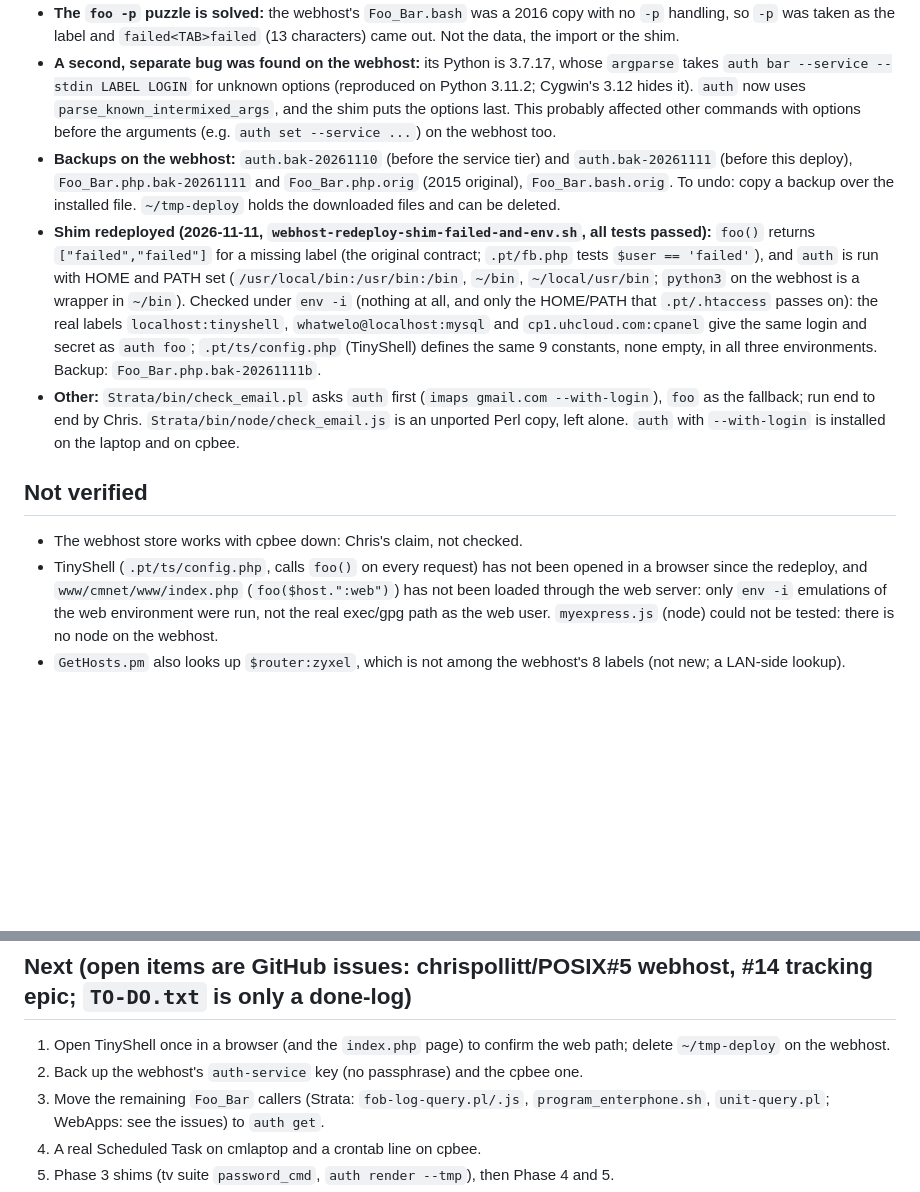
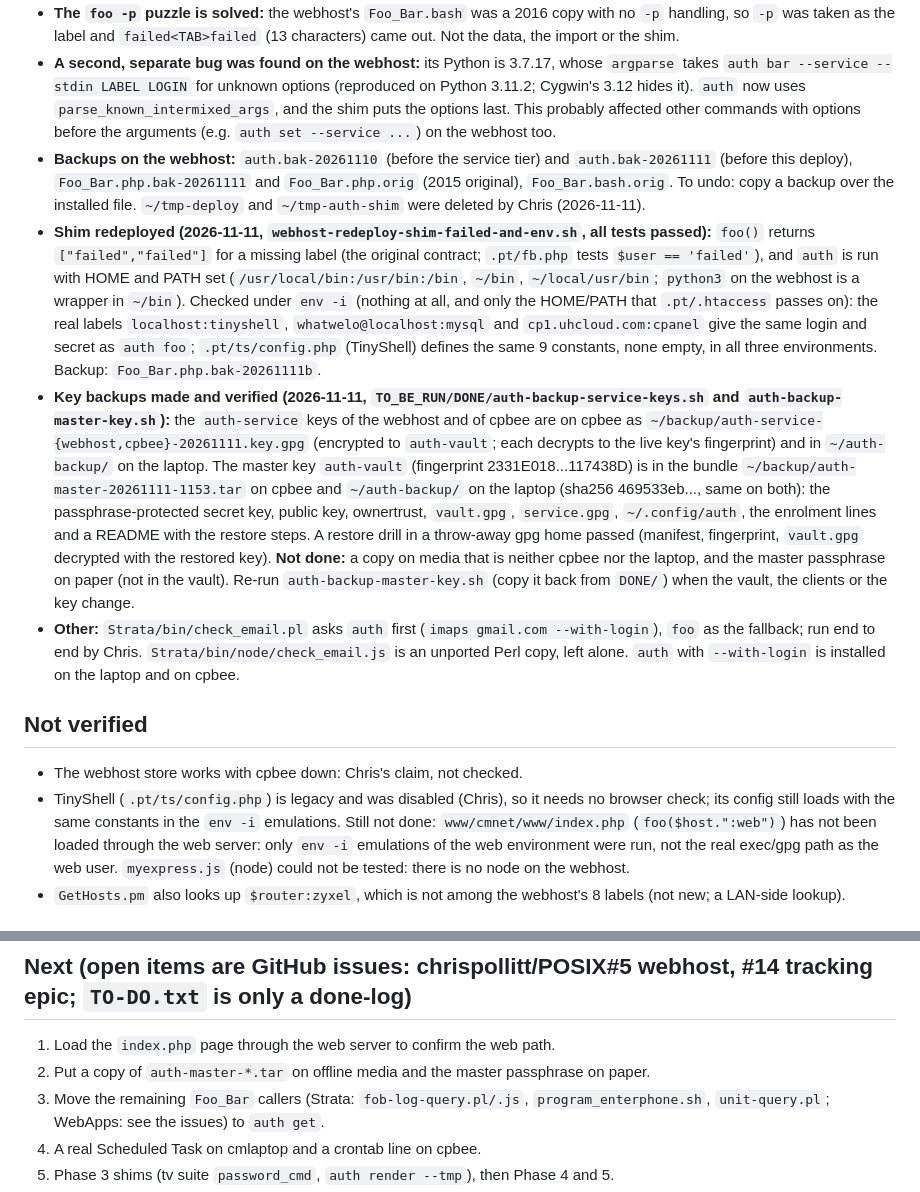
Before and after one commit to chrispollitt/POSIX, a Markdown page: net-utils/HANDOFF.md, 2 parts joined by grey strips. GitHub-like rendering; blank space fills up the shorter version.

Commit message:
net-utils notes: auth-service and master key backups made and verified; TinyShell is legacy
Co-Authored-By: Claude Sonnet 5.5 <noreply@anthropic.com>

```diff
--- a/net-utils/HANDOFF.md
+++ b/net-utils/HANDOFF.md
@@ -9,14 +9,15 @@ Everything below is on `main` in POSIX, WebApps (`user_bash/Foo_Bar.bash`) and S
 - **`foo` and `bar` both work in the shim.** `bar($login, $secret, $label)` runs `auth bar LABEL LOGIN --service --stdin`; the secret goes on stdin. `bar("-delete", x, $label)` removes it.
 - **The `foo -p` puzzle is solved:** the webhost's `Foo_Bar.bash` was a 2016 copy with no `-p` handling, so `-p` was taken as the label and `failed<TAB>failed` (13 characters) came out. Not the data, the import or the shim.
 - **A second, separate bug was found on the webhost:** its Python is 3.7.17, whose `argparse` takes `auth bar --service --stdin LABEL LOGIN` for unknown options (reproduced on Python 3.11.2; Cygwin's 3.12 hides it). `auth` now uses `parse_known_intermixed_args`, and the shim puts the options last. This probably affected other commands with options before the arguments (e.g. `auth set --service ...`) on the webhost too.
-- **Backups on the webhost:** `auth.bak-20261110` (before the service tier) and `auth.bak-20261111` (before this deploy), `Foo_Bar.php.bak-20261111` and `Foo_Bar.php.orig` (2015 original), `Foo_Bar.bash.orig`. To undo: copy a backup over the installed file. `~/tmp-deploy` holds the downloaded files and can be deleted.
+- **Backups on the webhost:** `auth.bak-20261110` (before the service tier) and `auth.bak-20261111` (before this deploy), `Foo_Bar.php.bak-20261111` and `Foo_Bar.php.orig` (2015 original), `Foo_Bar.bash.orig`. To undo: copy a backup over the installed file. `~/tmp-deploy` and `~/tmp-auth-shim` were deleted by Chris (2026-11-11).
 - **Shim redeployed (2026-11-11, `webhost-redeploy-shim-failed-and-env.sh`, all tests passed):** `foo()` returns `["failed","failed"]` for a missing label (the original contract; `.pt/fb.php` tests `$user == 'failed'`), and `auth` is run with HOME and PATH set (`/usr/local/bin:/usr/bin:/bin`, `~/bin`, `~/local/usr/bin`; `python3` on the webhost is a wrapper in `~/bin`). Checked under `env -i` (nothing at all, and only the HOME/PATH that `.pt/.htaccess` passes on): the real labels `localhost:tinyshell`, `whatwelo@localhost:mysql` and `cp1.uhcloud.com:cpanel` give the same login and secret as `auth foo`; `.pt/ts/config.php` (TinyShell) defines the same 9 constants, none empty, in all three environments. Backup: `Foo_Bar.php.bak-20261111b`.
+- **Key backups made and verified (2026-11-11, `TO_BE_RUN/DONE/auth-backup-service-keys.sh` and `auth-backup-master-key.sh`):** the `auth-service` keys of the webhost and of cpbee are on cpbee as `~/backup/auth-service-{webhost,cpbee}-20261111.key.gpg` (encrypted to `auth-vault`; each decrypts to the live key's fingerprint) and in `~/auth-backup/` on the laptop. The master key `auth-vault` (fingerprint 2331E018...117438D) is in the bundle `~/backup/auth-master-20261111-1153.tar` on cpbee and `~/auth-backup/` on the laptop (sha256 469533eb..., same on both): the passphrase-protected secret key, public key, ownertrust, `vault.gpg`, `service.gpg`, `~/.config/auth`, the enrolment lines and a README with the restore steps. A restore drill in a throw-away gpg home passed (manifest, fingerprint, `vault.gpg` decrypted with the restored key). **Not done:** a copy on media that is neither cpbee nor the laptop, and the master passphrase on paper (not in the vault). Re-run `auth-backup-master-key.sh` (copy it back from `DONE/`) when the vault, the clients or the key change.
 - **Other:** `Strata/bin/check_email.pl` asks `auth` first (`imaps gmail.com --with-login`), `foo` as the fallback; run end to end by Chris. `Strata/bin/node/check_email.js` is an unported Perl copy, left alone. `auth` with `--with-login` is installed on the laptop and on cpbee.
 
 ## Not verified
 
 - The webhost store works with cpbee down: Chris's claim, not checked.
-- TinyShell (`.pt/ts/config.php`, calls `foo()` on every request) has not been opened in a browser since the redeploy, and `www/cmnet/www/index.php` (`foo($host.":web")`) has not been loaded through the web server: only `env -i` emulations of the web environment were run, not the real exec/gpg path as the web user. `myexpress.js` (node) could not be tested: there is no node on the webhost.
+- TinyShell (`.pt/ts/config.php`) is legacy and was disabled (Chris), so it needs no browser check; its config still loads with the same constants in the `env -i` emulations. Still not done: `www/cmnet/www/index.php` (`foo($host.":web")`) has not been loaded through the web server: only `env -i` emulations of the web environment were run, not the real exec/gpg path as the web user. `myexpress.js` (node) could not be tested: there is no node on the webhost.
 - `GetHosts.pm` also looks up `$router:zyxel`, which is not among the webhost's 8 labels (not new; a LAN-side lookup).
 
 ## Checked 2026-11-11 (TO_BE_RUN/DONE/webhost-regression-check-foo-bar.sh, read-only, after the deploy)
@@ -29,8 +30,8 @@ Everything below is on `main` in POSIX, WebApps (`user_bash/Foo_Bar.bash`) and S
 
 ## Next (open items are GitHub issues: chrispollitt/POSIX#5 webhost, #14 tracking epic; `TO-DO.txt` is only a done-log)
 
-1. Open TinyShell once in a browser (and the `index.php` page) to confirm the web path; delete `~/tmp-deploy` on the webhost.
-2. Back up the webhost's `auth-service` key (no passphrase) and the cpbee one.
+1. Load the `index.php` page through the web server to confirm the web path.
+2. Put a copy of `auth-master-*.tar` on offline media and the master passphrase on paper.
 3. Move the remaining `Foo_Bar` callers (Strata: `fob-log-query.pl/.js`, `program_enterphone.sh`, `unit-query.pl`; WebApps: see the issues) to `auth get`.
 4. A real Scheduled Task on cmlaptop and a crontab line on cpbee.
 5. Phase 3 shims (tv suite `password_cmd`, `auth render --tmp`), then Phase 4 and 5.
```
